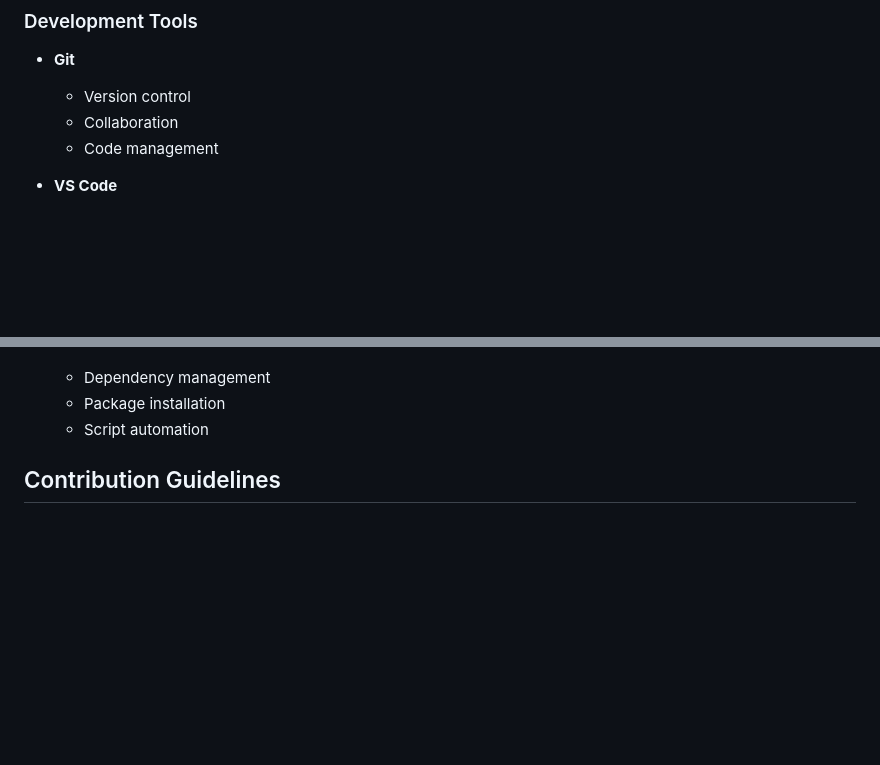
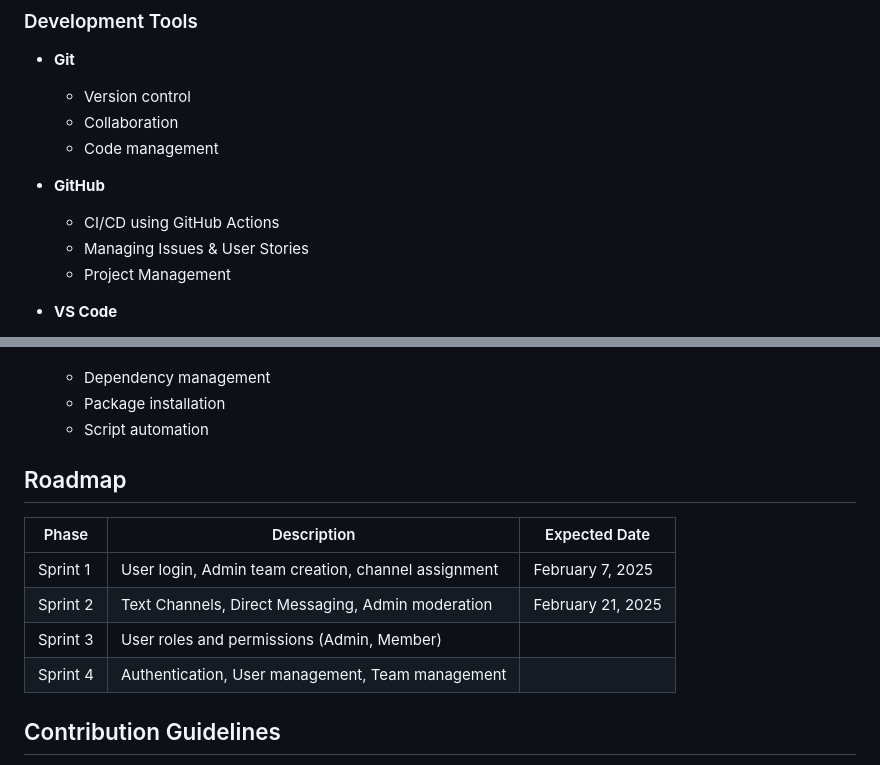
Before and after one commit to SOEN-341-Team-Zero/Team_Zero-SOEN341_Project_W25, a Markdown page: README.md, 2 parts joined by grey strips. Rendered like a GitHub page; blank space fills up the shorter version.

Commit message:
Readme: Adds Roadmap, Sprint discptions

```diff
--- a/README.md
+++ b/README.md
@@ -108,6 +108,11 @@ TEAM_ZERO-SOEN341_PROJECT_W25/
   - Collaboration
   - Code management
 
+- **GitHub**
+  - CI/CD using GitHub Actions
+  - Managing Issues & User Stories
+  - Project Management
+
 - **VS Code**
   - Primary IDE
   - Development environment
@@ -123,6 +128,15 @@ TEAM_ZERO-SOEN341_PROJECT_W25/
   - Package installation
   - Script automation
 
+## Roadmap
+
+| Phase    | Description                                                                | Expected Date        |
+|----------|----------------------------------------------------------------------------|----------------------|
+| Sprint 1 | User login, Admin team creation, channel assignment                         | February 7, 2025     |
+| Sprint 2 | Text Channels, Direct Messaging, Admin moderation                          | February 21, 2025    |
+| Sprint 3 | User roles and permissions (Admin, Member)                                  |                      |
+| Sprint 4 | Authentication, User management, Team management                           |                      |
+
 
 ## Contribution Guidelines
 
```
